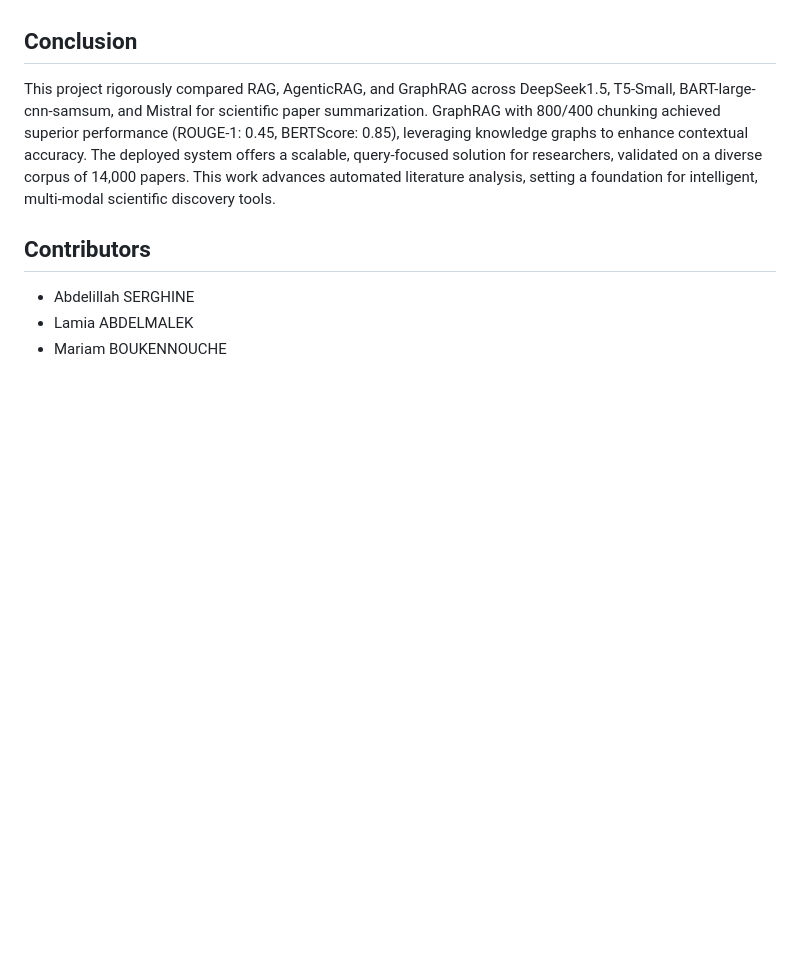
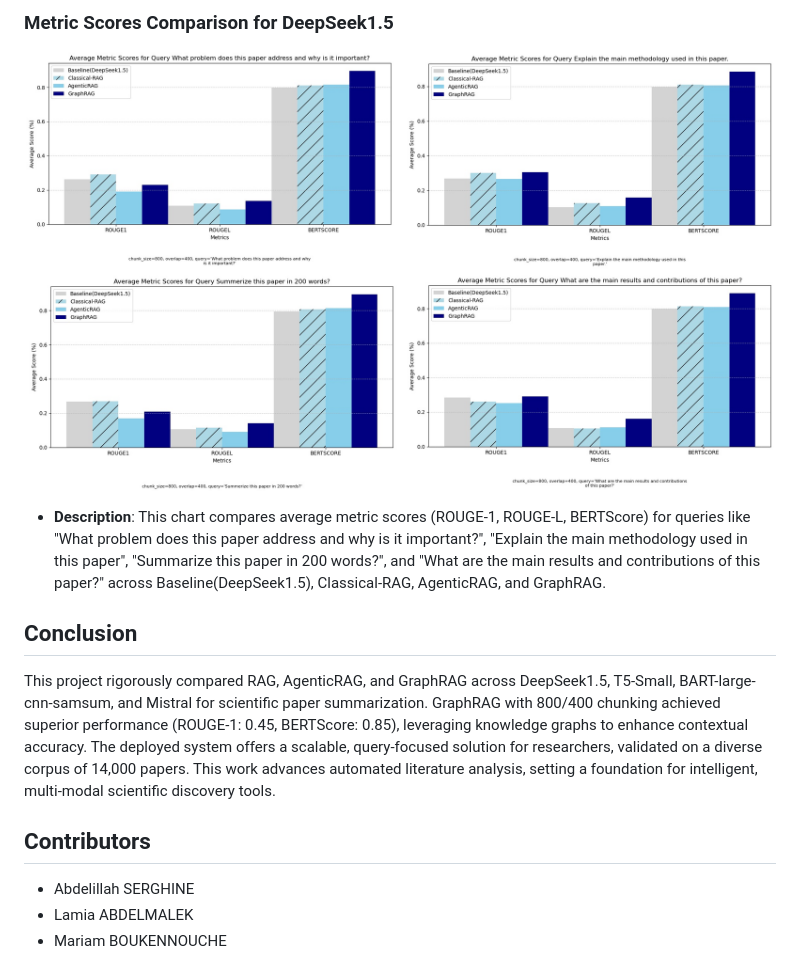
Before and after one commit to ADHAYA-Technos/Automated-Information-Retrieval-and-Summarization-for-Academic-Research-Articles, a Markdown page: README.md, the part around one of its changes. Drawn GitHub-style; blank space fills up the shorter version.

Commit message:
Update README with included images and descriptions
Added images and descriptions to enhance the README.

```diff
--- a/README.md
+++ b/README.md
@@ -100,3 +116,6 @@ Future enhancements, prioritized by impact, include:
+### Metric Scores Comparison for DeepSeek1.5
+![Metric Scores Comparison](https://github.com/ADHAYA-Technos/Automated-Information-Retrieval-and-Summarization-for-Academic-Research-Articles/blob/main/Deepseek-queries_comparisions.jpg)
+- **Description**: This chart compares average metric scores (ROUGE-1, ROUGE-L, BERTScore) for queries like "What problem does this paper address and why is it important?", "Explain the main methodology used in this paper", "Summarize this paper in 200 words?", and "What are the main results and contributions of this paper?" across Baseline(DeepSeek1.5), Classical-RAG, AgenticRAG, and GraphRAG.
 ## Conclusion
 
 This project rigorously compared RAG, AgenticRAG, and GraphRAG across DeepSeek1.5, T5-Small, BART-large-cnn-samsum, and Mistral for scientific paper summarization. GraphRAG with 800/400 chunking achieved superior performance (ROUGE-1: 0.45, BERTScore: 0.85), leveraging knowledge graphs to enhance contextual accuracy. The deployed system offers a scalable, query-focused solution for researchers, validated on a diverse corpus of 14,000 papers. This work advances automated literature analysis, setting a foundation for intelligent, multi-modal scientific discovery tools.
```
Also changed, not shown: other parts of README.md (+16 -0 lines).
